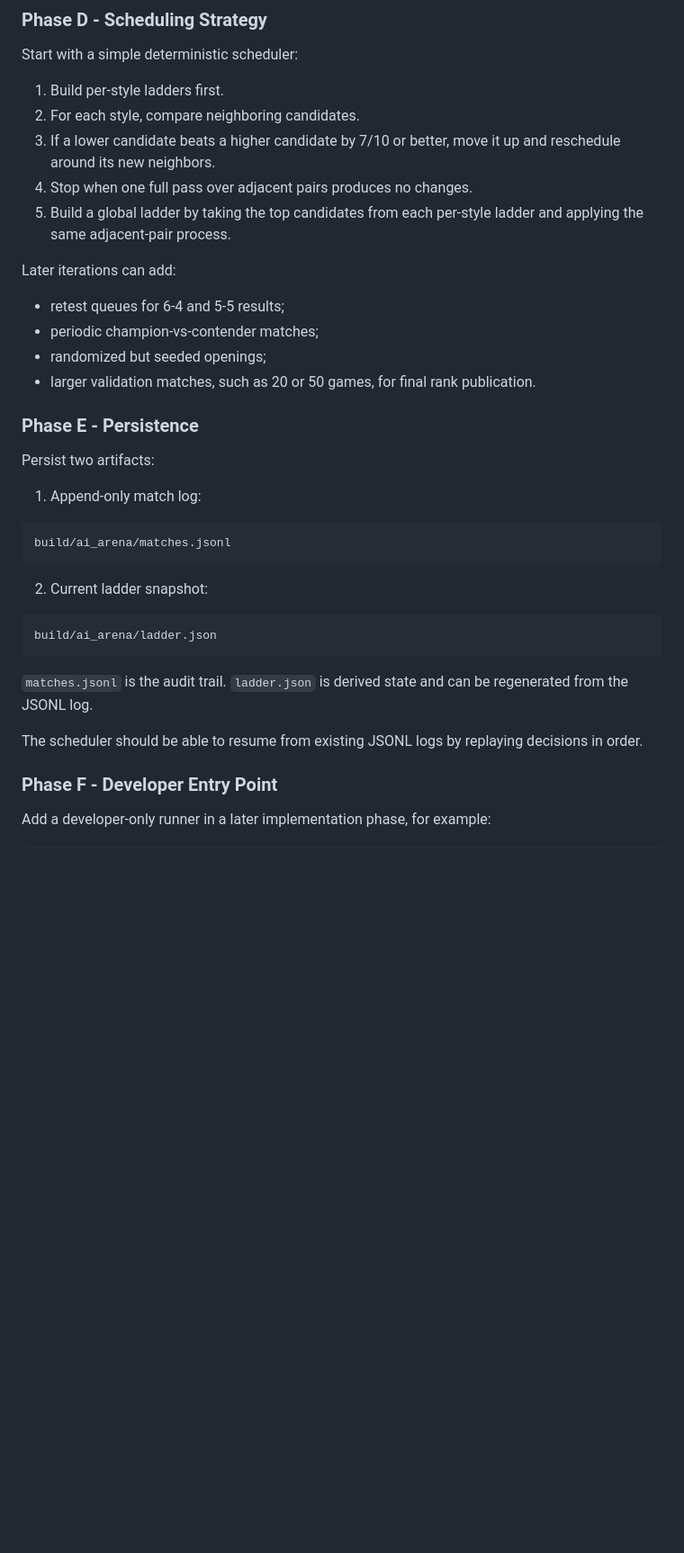
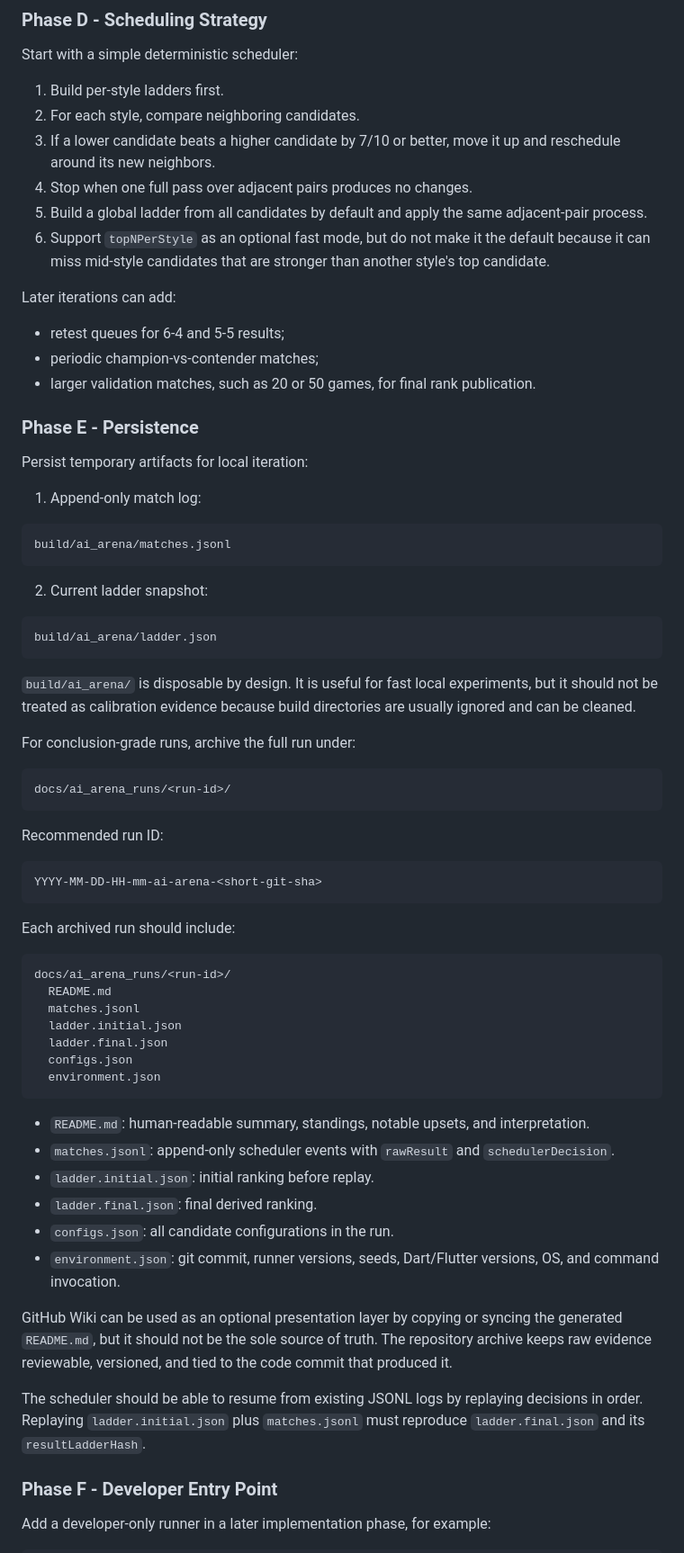
Before and after one commit to crazygo/go-puzzle, a Markdown page: docs/plans/2026-04-30-18-29-ai-arena-ladder-ranking-plan.md, the part around one of its changes. Shown at 90% size. Rendered like a GitHub page; blank space fills up the shorter version.

Commit message:
docs: refine AI arena ladder log schema

````diff
--- a/docs/plans/2026-04-30-18-29-ai-arena-ladder-ranking-plan.md
+++ b/docs/plans/2026-04-30-18-29-ai-arena-ladder-ranking-plan.md
@@ -126,18 +147,18 @@ Start with a simple deterministic scheduler:
 2. For each style, compare neighboring candidates.
 3. If a lower candidate beats a higher candidate by 7/10 or better, move it up and reschedule around its new neighbors.
 4. Stop when one full pass over adjacent pairs produces no changes.
-5. Build a global ladder by taking the top candidates from each per-style ladder and applying the same adjacent-pair process.
+5. Build a global ladder from all candidates by default and apply the same adjacent-pair process.
+6. Support `topNPerStyle` as an optional fast mode, but do not make it the default because it can miss mid-style candidates that are stronger than another style's top candidate.
 
 Later iterations can add:
 
 - retest queues for 6-4 and 5-5 results;
 - periodic champion-vs-contender matches;
-- randomized but seeded openings;
 - larger validation matches, such as 20 or 50 games, for final rank publication.
 
 ### Phase E - Persistence
 
-Persist two artifacts:
+Persist temporary artifacts for local iteration:
 
 1. Append-only match log:
 
@@ -151,9 +172,42 @@ build/ai_arena/matches.jsonl
 build/ai_arena/ladder.json
 ```
 
-`matches.jsonl` is the audit trail. `ladder.json` is derived state and can be regenerated from the JSONL log.
+`build/ai_arena/` is disposable by design. It is useful for fast local experiments, but it should not be treated as calibration evidence because build directories are usually ignored and can be cleaned.
 
-The scheduler should be able to resume from existing JSONL logs by replaying decisions in order.
+For conclusion-grade runs, archive the full run under:
+
+```text
+docs/ai_arena_runs/<run-id>/
+```
+
+Recommended run ID:
+
+```text
+YYYY-MM-DD-HH-mm-ai-arena-<short-git-sha>
+```
+
+Each archived run should include:
+
+```text
+docs/ai_arena_runs/<run-id>/
+  README.md
+  matches.jsonl
+  ladder.initial.json
+  ladder.final.json
+  configs.json
+  environment.json
+```
+
+- `README.md`: human-readable summary, standings, notable upsets, and interpretation.
+- `matches.jsonl`: append-only scheduler events with `rawResult` and `schedulerDecision`.
+- `ladder.initial.json`: initial ranking before replay.
+- `ladder.final.json`: final derived ranking.
+- `configs.json`: all candidate configurations in the run.
+- `environment.json`: git commit, runner versions, seeds, Dart/Flutter versions, OS, and command invocation.
+
+GitHub Wiki can be used as an optional presentation layer by copying or syncing the generated `README.md`, but it should not be the sole source of truth. The repository archive keeps raw evidence reviewable, versioned, and tied to the code commit that produced it.
+
+The scheduler should be able to resume from existing JSONL logs by replaying decisions in order. Replaying `ladder.initial.json` plus `matches.jsonl` must reproduce `ladder.final.json` and its `resultLadderHash`.
 
 ### Phase F - Developer Entry Point
 
````
Also changed, not shown: other parts of docs/plans/2026-04-30-18-29-ai-arena-ladder-ranking-plan.md (+43 -8 lines).
